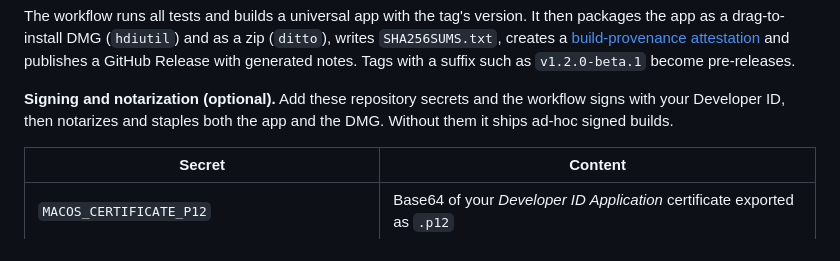
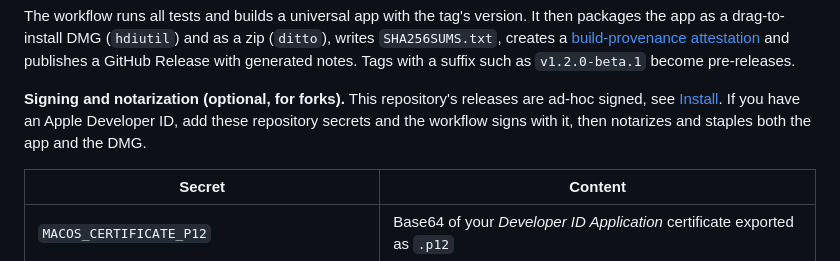
Before and after one commit to ygromyk/schichta, a Markdown page: README.md, the part around one of its changes. Drawn GitHub-style.

```diff
--- a/README.md
+++ b/README.md
@@ -374,9 +391,9 @@ attestation](https://docs.github.com/actions/security-for-github-actions/using-a
 and publishes a GitHub Release with generated notes. Tags with a suffix such as `v1.2.0-beta.1`
 become pre-releases.
 
-**Signing and notarization (optional).** Add these repository secrets and the workflow signs
-with your Developer ID, then notarizes and staples both the app and the DMG. Without them it ships
-ad-hoc signed builds.
+**Signing and notarization (optional, for forks).** This repository's releases are ad-hoc
+signed, see [Install](#install). If you have an Apple Developer ID, add these repository secrets
+and the workflow signs with it, then notarizes and staples both the app and the DMG.
 
 | Secret | Content |
 | --- | --- |
```
Also changed, not shown: other parts of README.md (+26 -9 lines).
